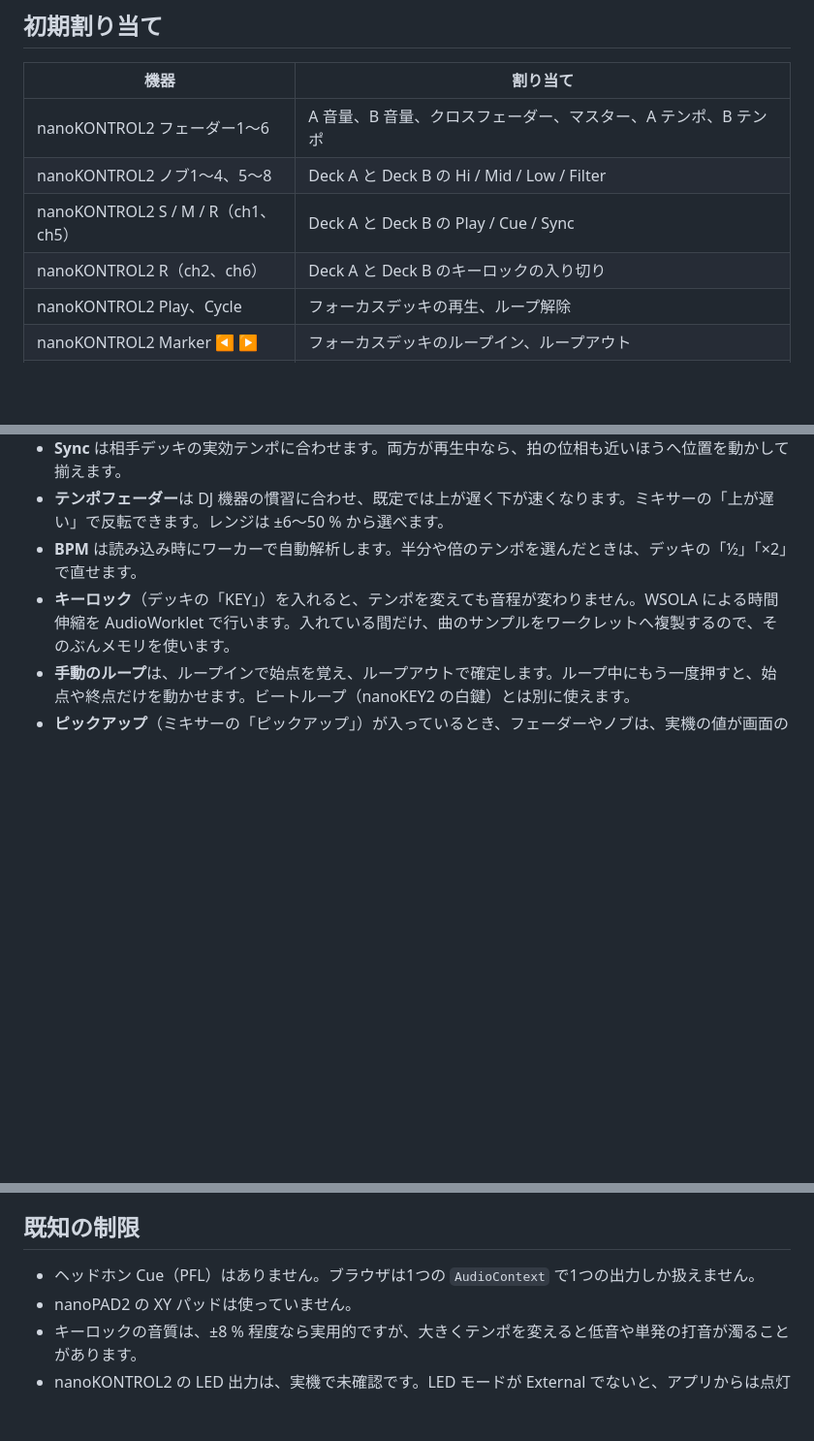
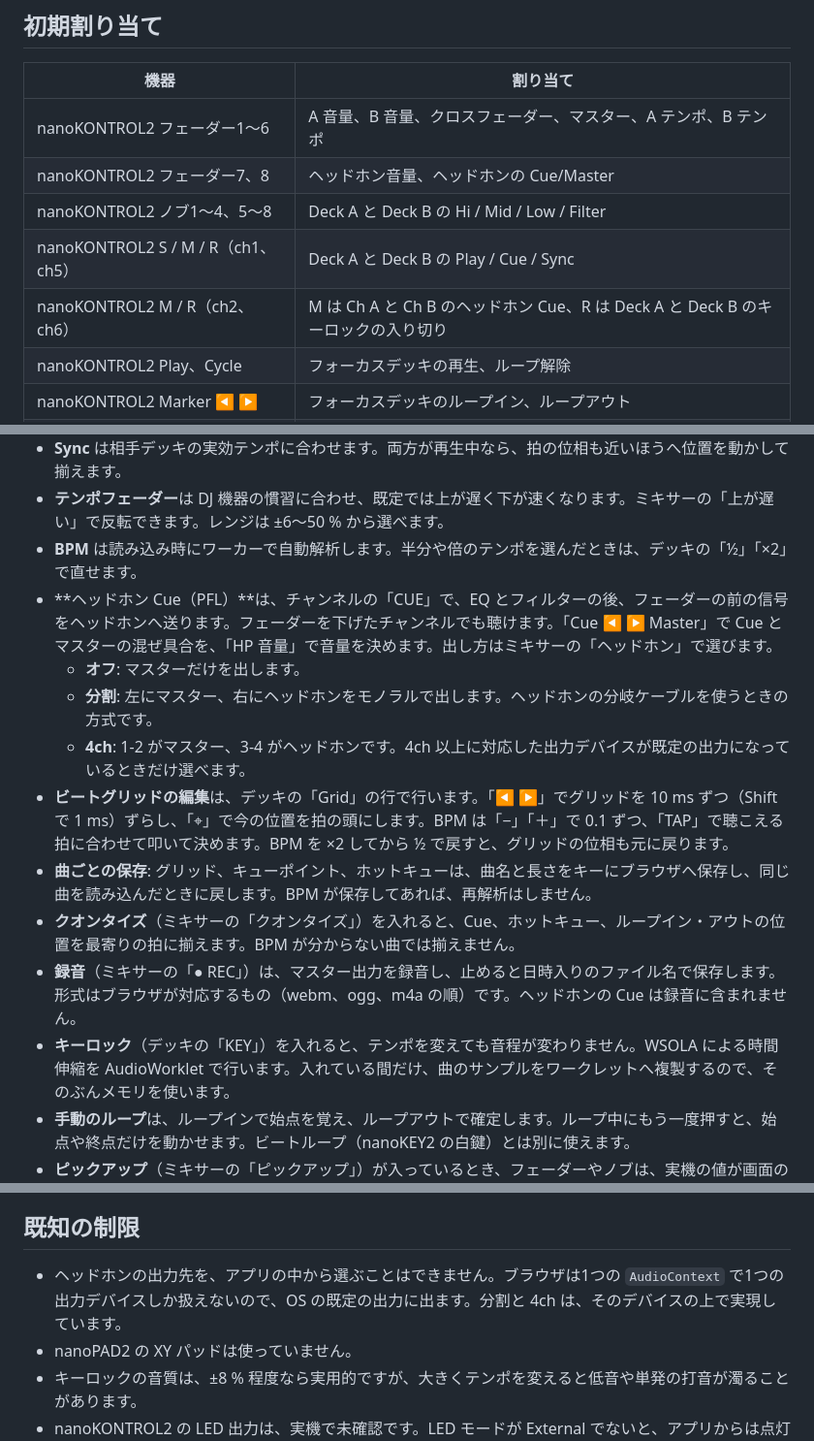
Before and after one commit to ymotongpoo/nanokeydj, a Markdown page: README.md, 3 parts joined by grey strips. Shown at 97% size. Drawn GitHub-style; blank space fills up the shorter version.

Commit message:
docs(readme): 第3段階の機能を反映する
ヘッドホンCue、ビートグリッドの編集、曲ごとの保存、クオンタイズ、録音の
使い方と、ヘッドホンの出力先に関する制限をREADMEに反映する。計画書は
第3段階を完了にする。

Co-Authored-By: Claude Sonnet 5.5 <noreply@anthropic.com>

```diff
--- a/README.md
+++ b/README.md
@@ -31,9 +31,10 @@ nanoSERIES2 の CC 番号とノート番号は、出荷時設定を前提にし
 | 機器 | 割り当て |
 |---|---|
 | nanoKONTROL2 フェーダー1〜6 | A 音量、B 音量、クロスフェーダー、マスター、A テンポ、B テンポ |
+| nanoKONTROL2 フェーダー7、8 | ヘッドホン音量、ヘッドホンの Cue/Master |
 | nanoKONTROL2 ノブ1〜4、5〜8 | Deck A と Deck B の Hi / Mid / Low / Filter |
 | nanoKONTROL2 S / M / R（ch1、ch5） | Deck A と Deck B の Play / Cue / Sync |
-| nanoKONTROL2 R（ch2、ch6） | Deck A と Deck B のキーロックの入り切り |
+| nanoKONTROL2 M / R（ch2、ch6） | M は Ch A と Ch B のヘッドホン Cue、R は Deck A と Deck B のキーロックの入り切り |
 | nanoKONTROL2 Play、Cycle | フォーカスデッキの再生、ループ解除 |
 | nanoKONTROL2 Marker ◀ ▶ | フォーカスデッキのループイン、ループアウト |
 | nanoKONTROL2 Track ◀ ▶ | フォーカスデッキを A / B に切り替え |
@@ -52,6 +53,14 @@ nanoKEY2 の鍵盤はオクターブを無視した音名で割り当ててい
 - **Sync** は相手デッキの実効テンポに合わせます。両方が再生中なら、拍の位相も近いほうへ位置を動かして揃えます。
 - **テンポフェーダー**は DJ 機器の慣習に合わせ、既定では上が遅く下が速くなります。ミキサーの「上が遅い」で反転できます。レンジは ±6〜50 % から選べます。
 - **BPM** は読み込み時にワーカーで自動解析します。半分や倍のテンポを選んだときは、デッキの「½」「×2」で直せます。
+- **ヘッドホン Cue（PFL）**は、チャンネルの「CUE」で、EQ とフィルターの後、フェーダーの前の信号をヘッドホンへ送ります。フェーダーを下げたチャンネルでも聴けます。「Cue ◀ ▶ Master」で Cue とマスターの混ぜ具合を、「HP 音量」で音量を決めます。出し方はミキサーの「ヘッドホン」で選びます。
+  - **オフ**: マスターだけを出します。
+  - **分割**: 左にマスター、右にヘッドホンをモノラルで出します。ヘッドホンの分岐ケーブルを使うときの方式です。
+  - **4ch**: 1-2 がマスター、3-4 がヘッドホンです。4ch 以上に対応した出力デバイスが既定の出力になっているときだけ選べます。
+- **ビートグリッドの編集**は、デッキの「Grid」の行で行います。「◀ ▶」でグリッドを 10 ms ずつ（Shift で 1 ms）ずらし、「⌖」で今の位置を拍の頭にします。BPM は「−」「＋」で 0.1 ずつ、「TAP」で聴こえる拍に合わせて叩いて決めます。BPM を ×2 してから ½ で戻すと、グリッドの位相も元に戻ります。
+- **曲ごとの保存**: グリッド、キューポイント、ホットキューは、曲名と長さをキーにブラウザへ保存し、同じ曲を読み込んだときに戻します。BPM が保存してあれば、再解析はしません。
+- **クオンタイズ**（ミキサーの「クオンタイズ」）を入れると、Cue、ホットキュー、ループイン・アウトの位置を最寄りの拍に揃えます。BPM が分からない曲では揃えません。
+- **録音**（ミキサーの「● REC」）は、マスター出力を録音し、止めると日時入りのファイル名で保存します。形式はブラウザが対応するもの（webm、ogg、m4a の順）です。ヘッドホンの Cue は録音に含まれません。
 - **キーロック**（デッキの「KEY」）を入れると、テンポを変えても音程が変わりません。WSOLA による時間伸縮を AudioWorklet で行います。入れている間だけ、曲のサンプルをワークレットへ複製するので、そのぶんメモリを使います。
 - **手動のループ**は、ループインで始点を覚え、ループアウトで確定します。ループ中にもう一度押すと、始点や終点だけを動かせます。ビートループ（nanoKEY2 の白鍵）とは別に使えます。
 - **ピックアップ**（ミキサーの「ピックアップ」）が入っているとき、フェーダーやノブは、実機の値が画面の値に追いつくまで反映しません。起動直後や、画面のスライダーを動かしたあとに音が跳ぶのを防ぎます。画面の値をまたいだ時点から追従します。Sync で変わったテンポは画面の値に含まれないので、そのあとテンポフェーダーを動かすと、フェーダーの位置のテンポへ戻ります。
@@ -59,7 +68,7 @@ nanoKEY2 の鍵盤はオクターブを無視した音名で割り当ててい
 
 ## 既知の制限
 
-- ヘッドホン Cue（PFL）はありません。ブラウザは1つの `AudioContext` で1つの出力しか扱えません。
+- ヘッドホンの出力先を、アプリの中から選ぶことはできません。ブラウザは1つの `AudioContext` で1つの出力デバイスしか扱えないので、OS の既定の出力に出ます。分割と 4ch は、そのデバイスの上で実現しています。
 - nanoPAD2 の XY パッドは使っていません。
 - キーロックの音質は、±8 % 程度なら実用的ですが、大きくテンポを変えると低音や単発の打音が濁ることがあります。
 - nanoKONTROL2 の LED 出力は、実機で未確認です。LED モードが External でないと、アプリからは点灯しません。
```
Also changed, not shown: docs/PLAN.md (+3 -1 lines).
